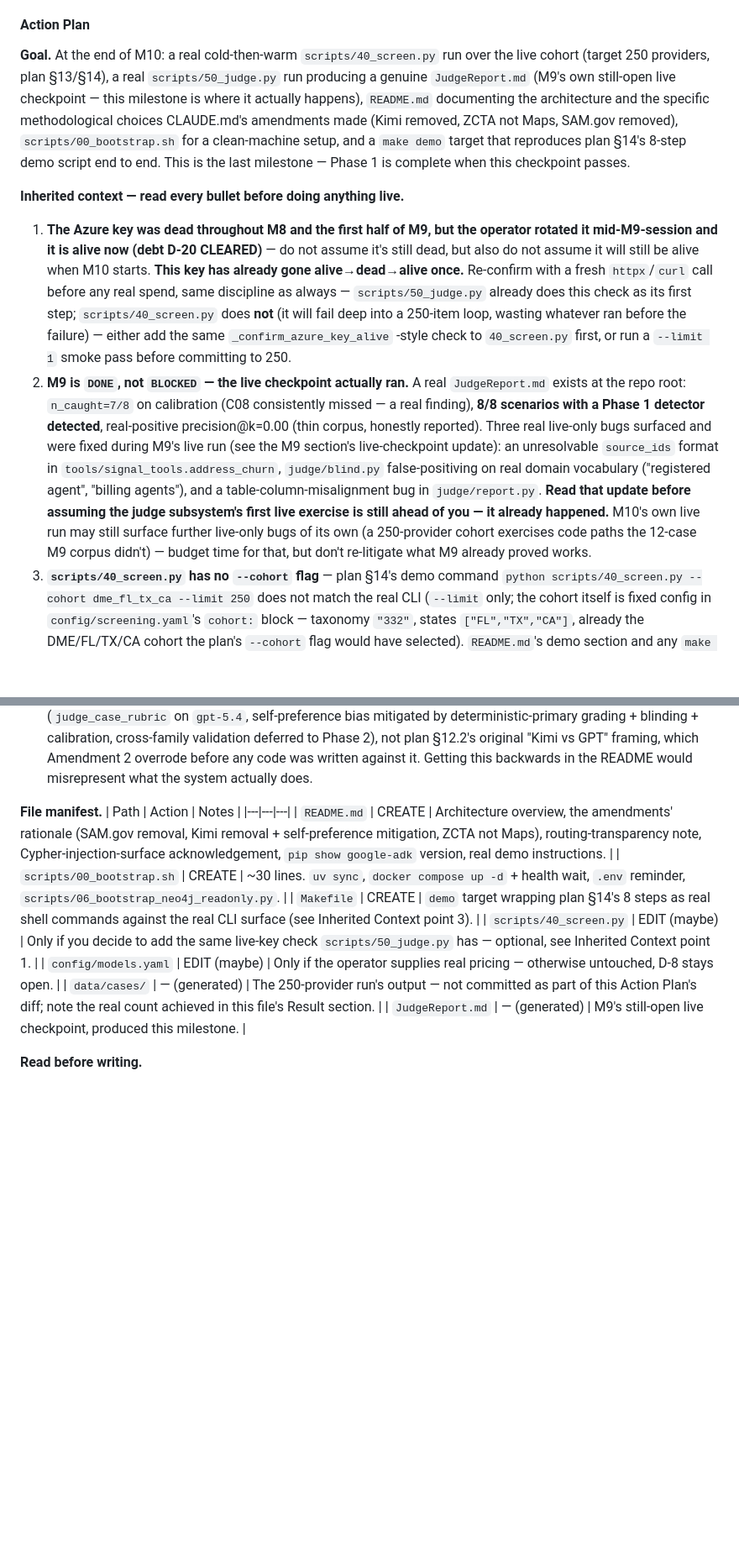
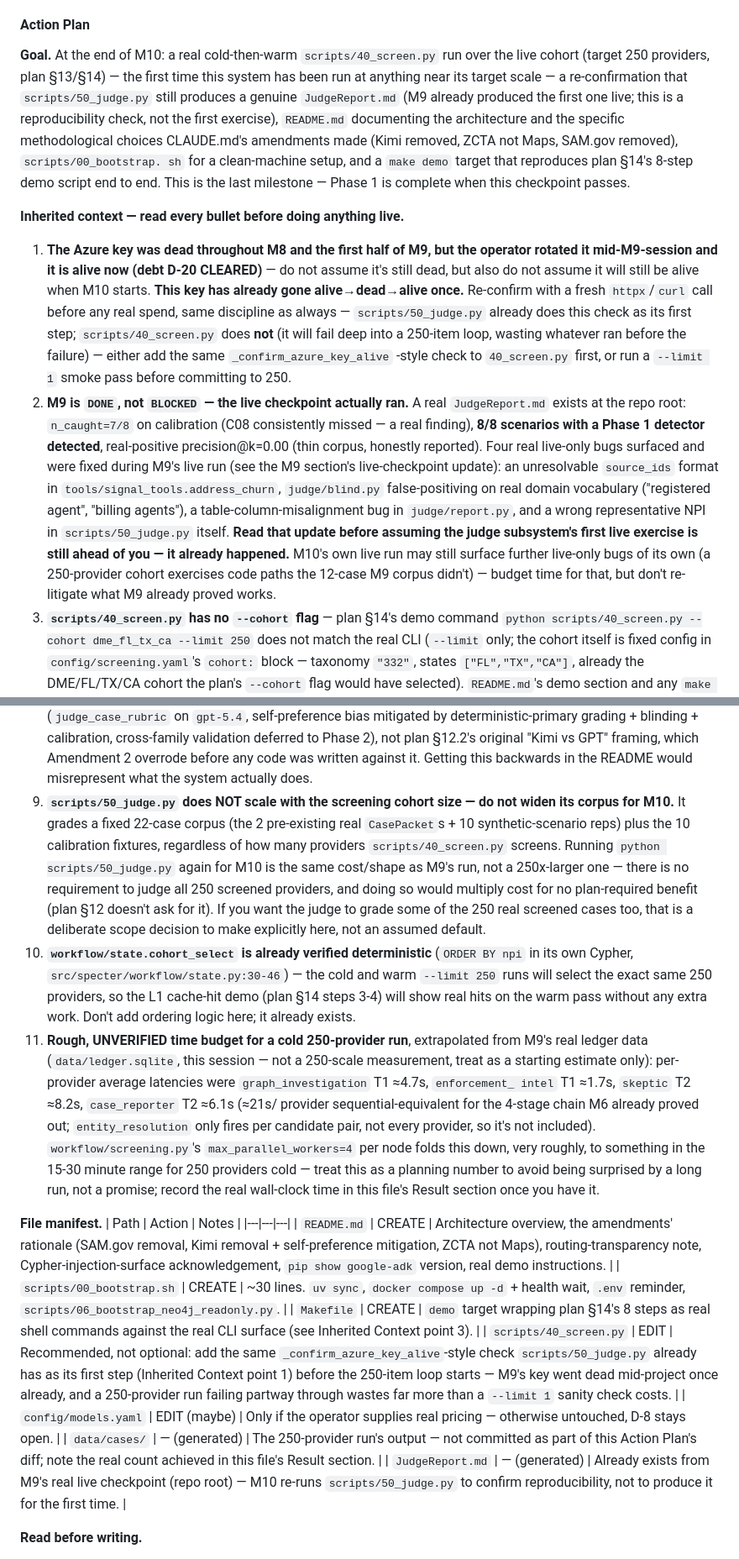
Before and after one commit to yatharth230703/capstone_proj, a Markdown page: BUILD_MILESTONES.md, 2 parts joined by grey strips. Shown at 84% size. GitHub-like rendering; blank space fills up the shorter version.

Commit message:
M10: refresh Action Plan for handoff — M9 is DONE, key is alive
Updates the M10 Action Plan (written before M9's live checkpoint
completed) to reflect reality: M9 finished for real, the Azure key is
alive (but has already flipped dead->alive once, so re-verify rather
than trust this file), scripts/50_judge.py doesn't need to scale with
the 250-provider cohort, cohort_select is confirmed deterministic so the
cold/warm cache-hit demo will work as designed, and a rough time-budget
estimate for the 250-provider run extrapolated from M9's real ledger
data. No code changes — planning-doc only, for the next session to pick
up from.

Co-Authored-By: Claude Sonnet 5 <noreply@anthropic.com>

```diff
--- a/BUILD_MILESTONES.md
+++ b/BUILD_MILESTONES.md
@@ -2726,14 +2726,16 @@ rationale and the generated-Cypher injection-surface acknowledgement),
 #### Action Plan
 
 **Goal.** At the end of M10: a real cold-then-warm `scripts/40_screen.py`
-run over the live cohort (target 250 providers, plan §13/§14), a real
-`scripts/50_judge.py` run producing a genuine `JudgeReport.md` (M9's own
-still-open live checkpoint — this milestone is where it actually happens),
-`README.md` documenting the architecture and the specific methodological
-choices CLAUDE.md's amendments made (Kimi removed, ZCTA not Maps, SAM.gov
-removed), `scripts/00_bootstrap.sh` for a clean-machine setup, and a `make
-demo` target that reproduces plan §14's 8-step demo script end to end. This
-is the last milestone — Phase 1 is complete when this checkpoint passes.
+run over the live cohort (target 250 providers, plan §13/§14) — the first
+time this system has been run at anything near its target scale — a
+re-confirmation that `scripts/50_judge.py` still produces a genuine
+`JudgeReport.md` (M9 already produced the first one live; this is a
+reproducibility check, not the first exercise), `README.md` documenting the
+architecture and the specific methodological choices CLAUDE.md's amendments
+made (Kimi removed, ZCTA not Maps, SAM.gov removed), `scripts/00_bootstrap.
+sh` for a clean-machine setup, and a `make demo` target that reproduces
+plan §14's 8-step demo script end to end. This is the last milestone —
+Phase 1 is complete when this checkpoint passes.
 
 **Inherited context — read every bullet before doing anything live.**
 
@@ -2752,17 +2754,17 @@ is the last milestone — Phase 1 is complete when this checkpoint passes.
    real `JudgeReport.md` exists at the repo root: `n_caught=7/8` on
    calibration (C08 consistently missed — a real finding), **8/8 scenarios
    with a Phase 1 detector detected**, real-positive precision@k=0.00 (thin
-   corpus, honestly reported). Three real live-only bugs surfaced and were
+   corpus, honestly reported). Four real live-only bugs surfaced and were
    fixed during M9's live run (see the M9 section's live-checkpoint update):
    an unresolvable `source_ids` format in `tools/signal_tools.address_churn`,
    `judge/blind.py` false-positiving on real domain vocabulary ("registered
-   agent", "billing agents"), and a table-column-misalignment bug in
-   `judge/report.py`. **Read that update before assuming the judge
-   subsystem's first live exercise is still ahead of you — it already
-   happened.** M10's own live run may still surface further live-only bugs
-   of its own (a 250-provider cohort exercises code paths the 12-case M9
-   corpus didn't) — budget time for that, but don't re-litigate what M9
-   already proved works.
+   agent", "billing agents"), a table-column-misalignment bug in
+   `judge/report.py`, and a wrong representative NPI in `scripts/50_judge.py`
+   itself. **Read that update before assuming the judge subsystem's first
+   live exercise is still ahead of you — it already happened.** M10's own
+   live run may still surface further live-only bugs of its own (a
+   250-provider cohort exercises code paths the 12-case M9 corpus didn't) —
+   budget time for that, but don't re-litigate what M9 already proved works.
 3. **`scripts/40_screen.py` has no `--cohort` flag** — plan §14's demo
    command `python scripts/40_screen.py --cohort dme_fl_tx_ca --limit 250`
    does not match the real CLI (`--limit` only; the cohort itself is fixed
@@ -2806,6 +2808,36 @@ is the last milestone — Phase 1 is complete when this checkpoint passes.
    framing, which Amendment 2 overrode before any code was written against
    it. Getting this backwards in the README would misrepresent what the
    system actually does.
+9. **`scripts/50_judge.py` does NOT scale with the screening cohort size —
+   do not widen its corpus for M10.** It grades a fixed 22-case corpus (the
+   2 pre-existing real `CasePacket`s + 10 synthetic-scenario reps) plus the
+   10 calibration fixtures, regardless of how many providers
+   `scripts/40_screen.py` screens. Running `python scripts/50_judge.py`
+   again for M10 is the same cost/shape as M9's run, not a 250x-larger one
+   — there is no requirement to judge all 250 screened providers, and doing
+   so would multiply cost for no plan-required benefit (plan §12 doesn't
+   ask for it). If you want the judge to grade some of the 250 real screened
+   cases too, that is a deliberate scope decision to make explicitly here,
+   not an assumed default.
+10. **`workflow/state.cohort_select` is already verified deterministic**
+    (`ORDER BY npi` in its own Cypher, `src/specter/workflow/state.py:30-46`)
+    — the cold and warm `--limit 250` runs will select the exact same 250
+    providers, so the L1 cache-hit demo (plan §14 steps 3-4) will show real
+    hits on the warm pass without any extra work. Don't add ordering logic
+    here; it already exists.
+11. **Rough, UNVERIFIED time budget for a cold 250-provider run**, extrapolated
+    from M9's real ledger data (`data/ledger.sqlite`, this session — not a
+    250-scale measurement, treat as a starting estimate only): per-provider
+    average latencies were `graph_investigation` T1 ≈4.7s, `enforcement_
+    intel` T1 ≈1.7s, `skeptic` T2 ≈8.2s, `case_reporter` T2 ≈6.1s (≈21s/
+    provider sequential-equivalent for the 4-stage chain M6 already proved
+    out; `entity_resolution` only fires per candidate pair, not every
+    provider, so it's not included). `workflow/screening.py`'s
+    `max_parallel_workers=4` per node folds this down, very roughly, to
+    something in the 15-30 minute range for 250 providers cold — treat this
+    as a planning number to avoid being surprised by a long run, not a
+    promise; record the real wall-clock time in this file's Result section
+    once you have it.
 
 **File manifest.**
 | Path | Action | Notes |
@@ -2813,10 +2845,10 @@ is the last milestone — Phase 1 is complete when this checkpoint passes.
 | `README.md` | CREATE | Architecture overview, the amendments' rationale (SAM.gov removal, Kimi removal + self-preference mitigation, ZCTA not Maps), routing-transparency note, Cypher-injection-surface acknowledgement, `pip show google-adk` version, real demo instructions. |
 | `scripts/00_bootstrap.sh` | CREATE | ~30 lines. `uv sync`, `docker compose up -d` + health wait, `.env` reminder, `scripts/06_bootstrap_neo4j_readonly.py`. |
 | `Makefile` | CREATE | `demo` target wrapping plan §14's 8 steps as real shell commands against the real CLI surface (see Inherited Context point 3). |
-| `scripts/40_screen.py` | EDIT (maybe) | Only if you decide to add the same live-key check `scripts/50_judge.py` has — optional, see Inherited Context point 1. |
+| `scripts/40_screen.py` | EDIT | Recommended, not optional: add the same `_confirm_azure_key_alive`-style check `scripts/50_judge.py` already has as its first step (Inherited Context point 1) before the 250-item loop starts — M9's key went dead mid-project once already, and a 250-provider run failing partway through wastes far more than a `--limit 1` sanity check costs. |
 | `config/models.yaml` | EDIT (maybe) | Only if the operator supplies real pricing — otherwise untouched, D-8 stays open. |
 | `data/cases/` | — (generated) | The 250-provider run's output — not committed as part of this Action Plan's diff; note the real count achieved in this file's Result section. |
-| `JudgeReport.md` | — (generated) | M9's still-open live checkpoint, produced this milestone. |
+| `JudgeReport.md` | — (generated) | Already exists from M9's real live checkpoint (repo root) — M10 re-runs `scripts/50_judge.py` to confirm reproducibility, not to produce it for the first time. |
 
 **Read before writing.**
 1. `phase_1_build_plan.md` §14 (demo script) and §1 (non-goals) — what the
```
Also changed, not shown: other parts of BUILD_MILESTONES.md (+33 -9 lines).
